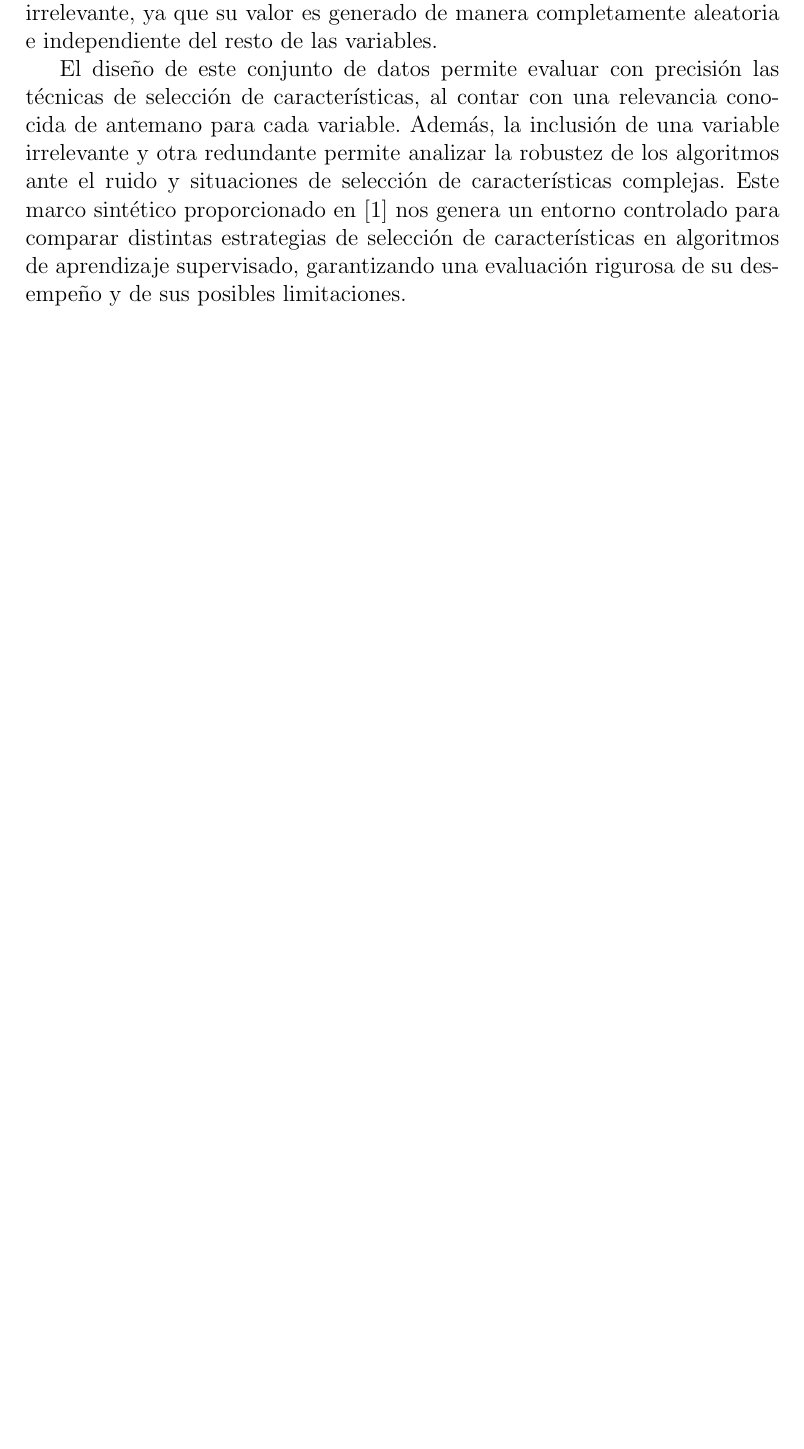
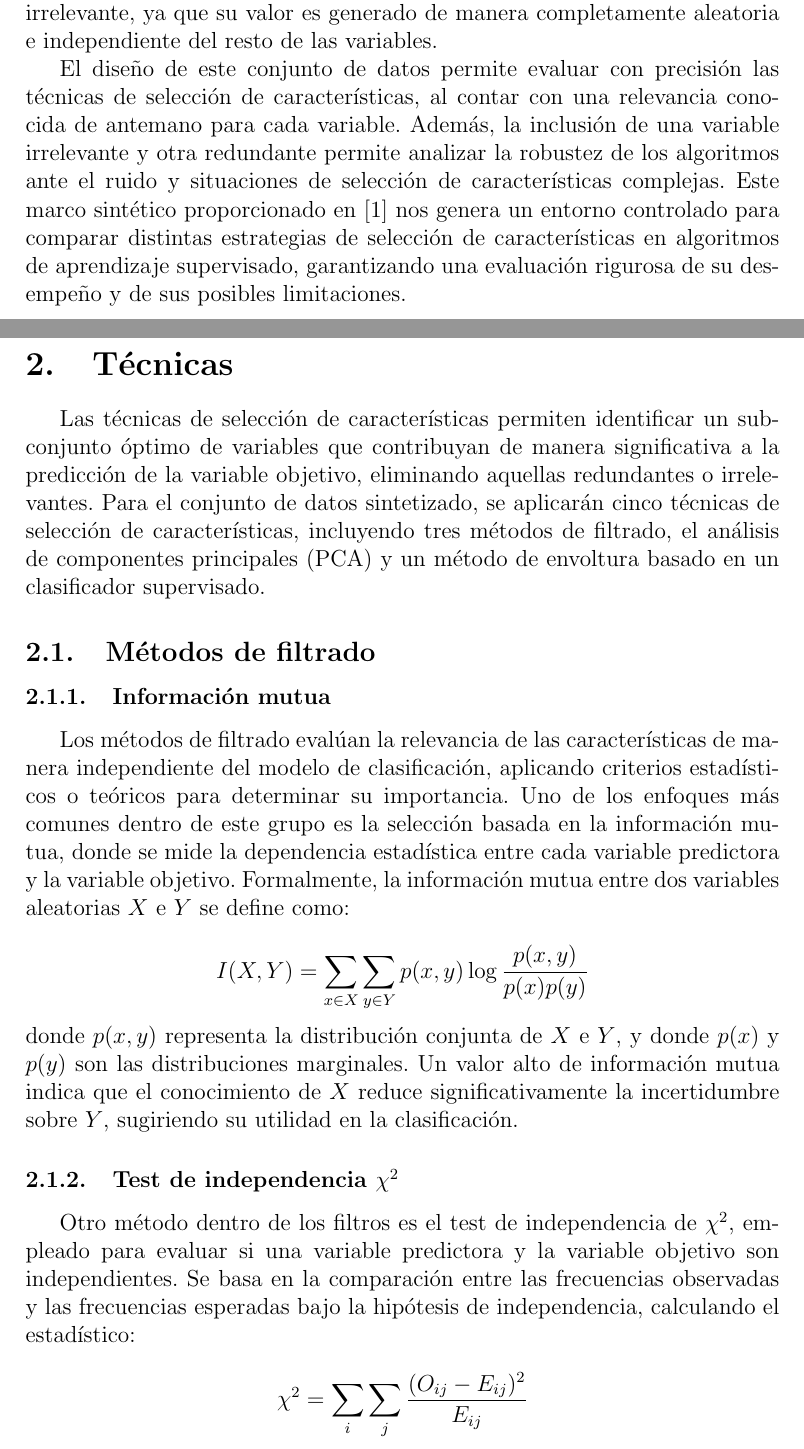
Before and after one commit to davidgc14/Mineria-Datos-UNED, a LaTeX document (Practica-2/Memoria/memoria-MD2.tex): part of page 3 of 8 before the commit and two parts of pages 3 and 4 of 10 after it, the two joined at a grey line, cut so that both start at the same text, the shorter picture padded with empty space. Compiled offline with pdfLaTeX.

Commit message:
feat: First approach to section 2

```diff
--- a/Practica-2/Memoria/memoria-MD2.tex
+++ b/Practica-2/Memoria/memoria-MD2.tex
@@ -82,3 +82,23 @@ El diseño de este conjunto de datos permite evaluar con precisión las técnica
 \newpage
 \section{Técnicas}
 
+Las técnicas de selección de características permiten identificar un subconjunto óptimo de variables que contribuyan de manera significativa a la predicción de la variable objetivo, eliminando aquellas redundantes o irrelevantes. Para el conjunto de datos sintetizado, se aplicarán cinco técnicas de selección de características, incluyendo tres métodos de filtrado, el análisis de componentes principales (PCA) y un método de envoltura basado en un clasificador supervisado.
+
+\subsection{Métodos de filtrado}
+
+\subsubsection{Información mutua}
+
+Los métodos de filtrado evalúan la relevancia de las características de manera independiente del modelo de clasificación, aplicando criterios estadísticos o teóricos para determinar su importancia. Uno de los enfoques más comunes dentro de este grupo es la selección basada en la información mutua, donde se mide la dependencia estadística entre cada variable predictora y la variable objetivo. Formalmente, la información mutua entre dos variables aleatorias \( X \) e \( Y \) se define como:
+
+\[
+    I(X, Y) = \sum_{x \in X} \sum_{y \in Y} p(x,y) \log \frac{p(x,y)}{p(x)p(y)}
+\]
+
+\noindent donde \( p(x,y) \) representa la distribución conjunta de \( X \) e \( Y \), y donde \( p(x) \) y \( p(y) \) son las distribuciones marginales. Un valor alto de información mutua indica que el conocimiento de \( X \) reduce significativamente la incertidumbre sobre \( Y \), sugiriendo su utilidad en la clasificación.
+
+\subsubsection{Test de independencia \(\chi^2\)}
+
+Otro método dentro de los filtros es el test de independencia de \(\chi^2\), empleado para evaluar si una variable predictora y la variable objetivo son independientes. Se basa en la comparación entre las frecuencias observadas y las frecuencias esperadas bajo la hipótesis de independencia, calculando el estadístico:
+
+\[
+    \chi^2 = \sum_{i} \sum_{j} \frac{(O_{ij} - E_{ij})^2}{E_{ij}}
```
Also changed, not shown: Practica-2/Memoria/memoria-MD2.pdf, Practica-2/Memoria/memoria-MD2.tex (22 more changed lines), 6 other files.
